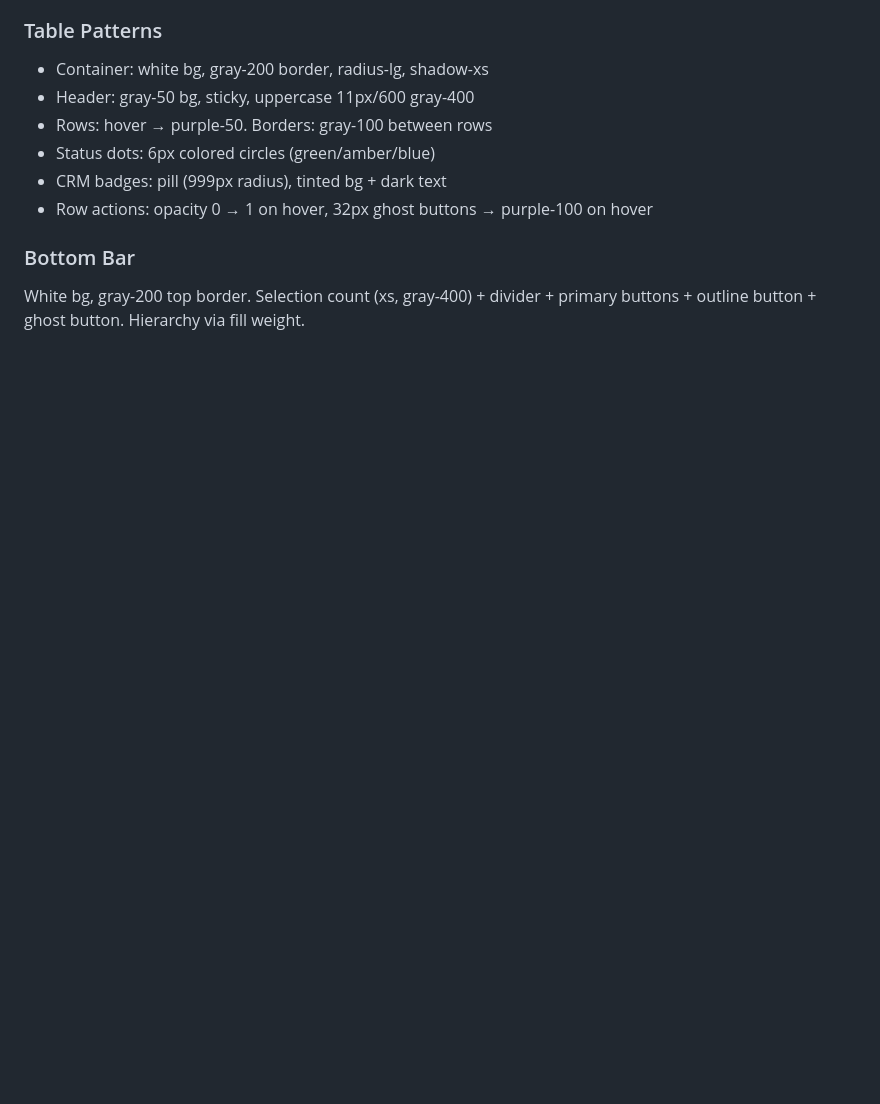
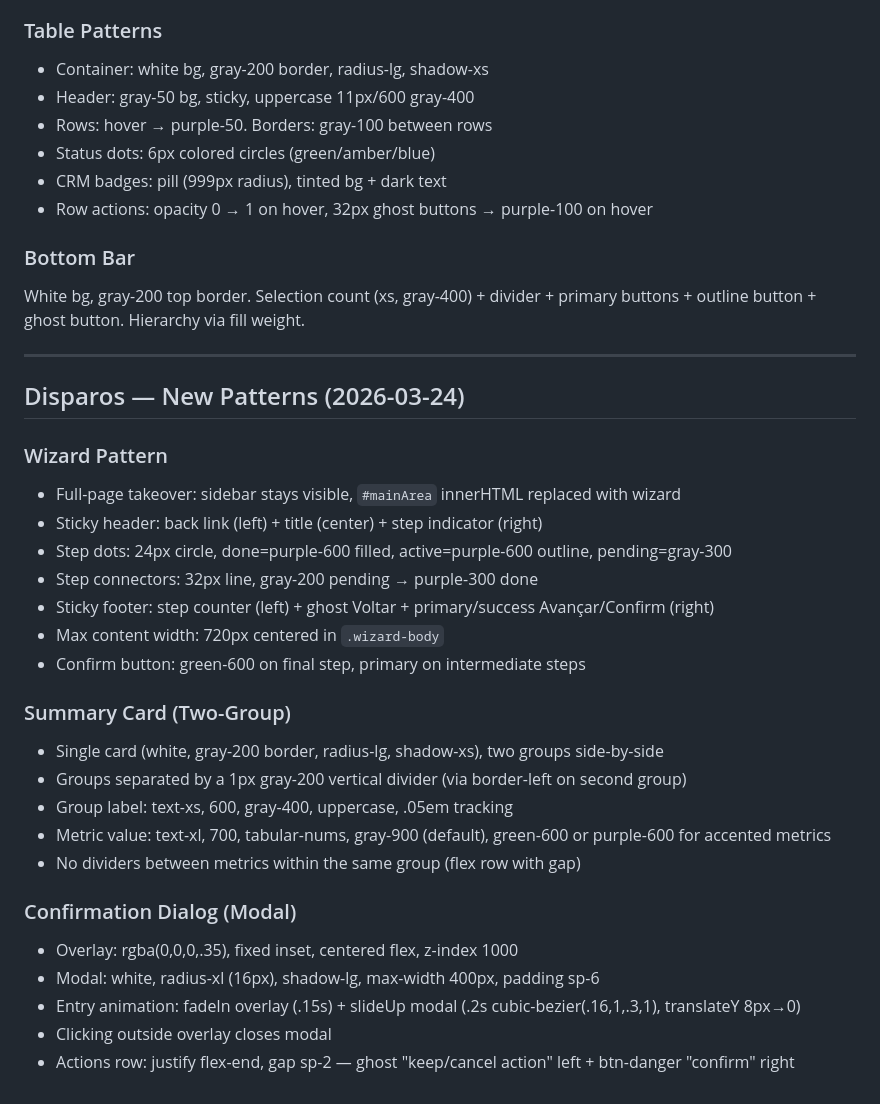
Before and after one commit to khev-lastro/design-subagents, a Markdown page: .interface-design/system.md, the part around the change. Rendered like a GitHub page; blank space fills up the shorter version.

Commit message:
docs: add wizard, summary card, and modal patterns to design system

```diff
--- a/.interface-design/system.md
+++ b/.interface-design/system.md
@@ -60,3 +60,30 @@ Pulsing 8px blue dot (absolute, top-right of target element). Click → popover
 
 ### Bottom Bar
 White bg, gray-200 top border. Selection count (xs, gray-400) + divider + primary buttons + outline button + ghost button. Hierarchy via fill weight.
+
+---
+
+## Disparos — New Patterns (2026-03-24)
+
+### Wizard Pattern
+- Full-page takeover: sidebar stays visible, `#mainArea` innerHTML replaced with wizard
+- Sticky header: back link (left) + title (center) + step indicator (right)
+- Step dots: 24px circle, done=purple-600 filled, active=purple-600 outline, pending=gray-300
+- Step connectors: 32px line, gray-200 pending → purple-300 done
+- Sticky footer: step counter (left) + ghost Voltar + primary/success Avançar/Confirm (right)
+- Max content width: 720px centered in `.wizard-body`
+- Confirm button: green-600 on final step, primary on intermediate steps
+
+### Summary Card (Two-Group)
+- Single card (white, gray-200 border, radius-lg, shadow-xs), two groups side-by-side
+- Groups separated by a 1px gray-200 vertical divider (via border-left on second group)
+- Group label: text-xs, 600, gray-400, uppercase, .05em tracking
+- Metric value: text-xl, 700, tabular-nums, gray-900 (default), green-600 or purple-600 for accented metrics
+- No dividers between metrics within the same group (flex row with gap)
+
+### Confirmation Dialog (Modal)
+- Overlay: rgba(0,0,0,.35), fixed inset, centered flex, z-index 1000
+- Modal: white, radius-xl (16px), shadow-lg, max-width 400px, padding sp-6
+- Entry animation: fadeIn overlay (.15s) + slideUp modal (.2s cubic-bezier(.16,1,.3,1), translateY 8px→0)
+- Clicking outside overlay closes modal
+- Actions row: justify flex-end, gap sp-2 — ghost "keep/cancel action" left + btn-danger "confirm" right
```
